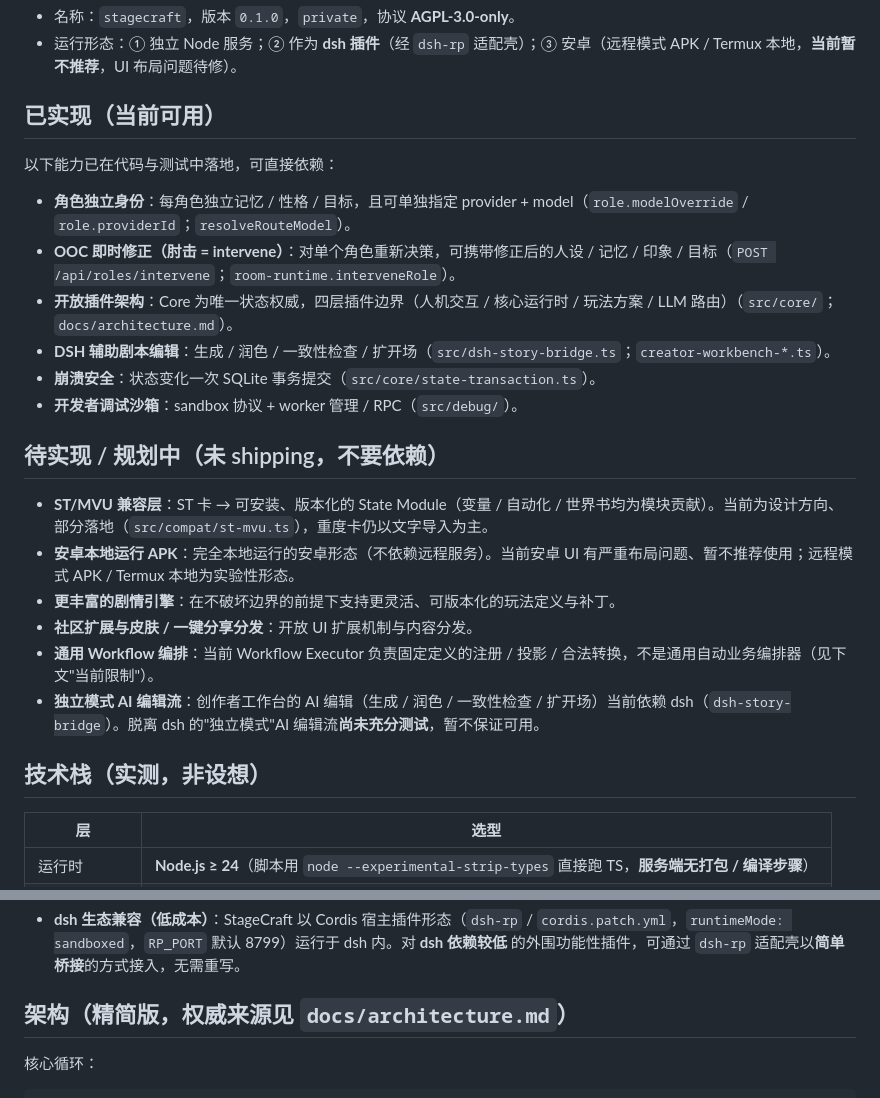
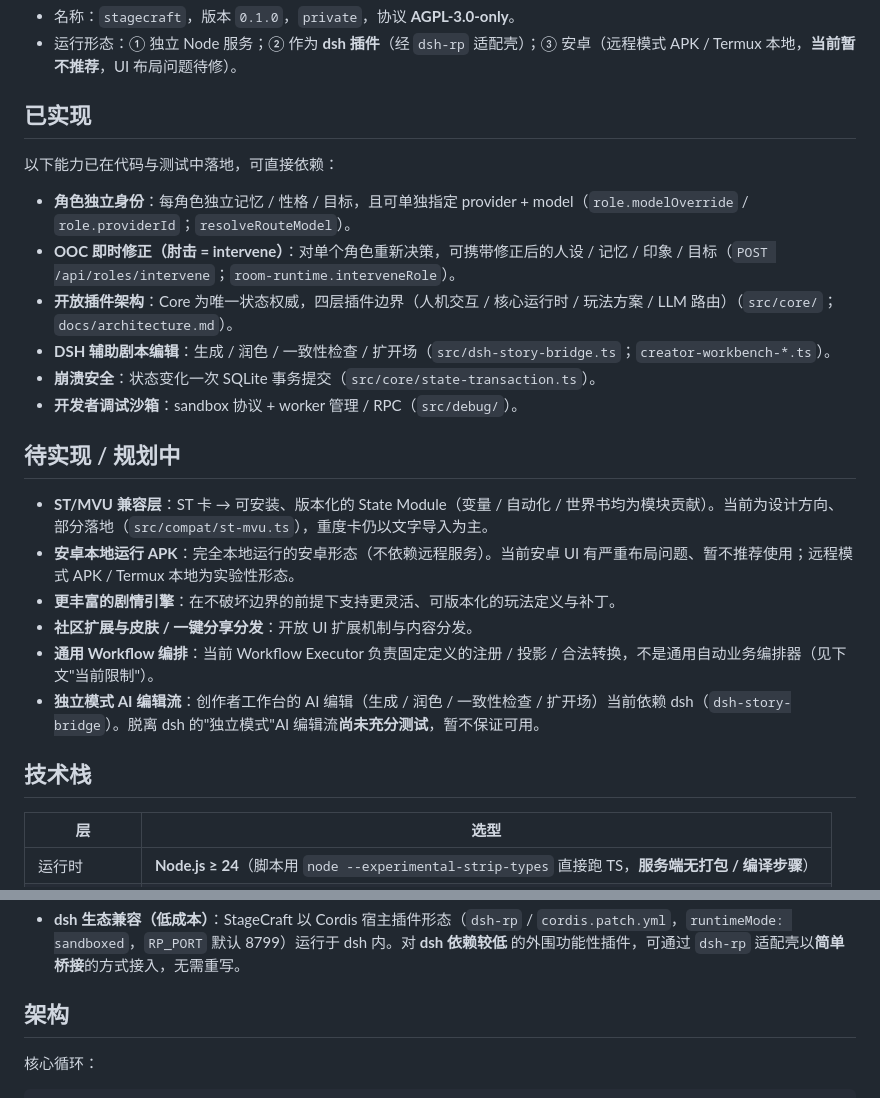
Before and after one commit to wwkk214222208/StageCraft, a Markdown page: README.md, 2 parts joined by grey strips. Drawn GitHub-style.

Commit message:
docs: remove parenthetical title annotations from README

```diff
--- a/README.md
+++ b/README.md
@@ -17,7 +17,7 @@ StageCraft 是一个自托管、插件化的多角色角色扮演（RP）运行
 - 名称：`stagecraft`，版本 `0.1.0`，`private`，协议 **AGPL-3.0-only**。
 - 运行形态：① 独立 Node 服务；② 作为 **dsh 插件**（经 `dsh-rp` 适配壳）；③ 安卓（远程模式 APK / Termux 本地，**当前暂不推荐**，UI 布局问题待修）。
 
-## 已实现（当前可用）
+## 已实现
 
 以下能力已在代码与测试中落地，可直接依赖：
 
@@ -28,7 +28,7 @@ StageCraft 是一个自托管、插件化的多角色角色扮演（RP）运行
 - **崩溃安全**：状态变化一次 SQLite 事务提交（`src/core/state-transaction.ts`）。
 - **开发者调试沙箱**：sandbox 协议 + worker 管理 / RPC（`src/debug/`）。
 
-## 待实现 / 规划中（未 shipping，不要依赖）
+## 待实现 / 规划中
 
 - **ST/MVU 兼容层**：ST 卡 → 可安装、版本化的 State Module（变量 / 自动化 / 世界书均为模块贡献）。当前为设计方向、部分落地（`src/compat/st-mvu.ts`），重度卡仍以文字导入为主。
 - **安卓本地运行 APK**：完全本地运行的安卓形态（不依赖远程服务）。当前安卓 UI 有严重布局问题、暂不推荐使用；远程模式 APK / Termux 本地为实验性形态。
@@ -37,7 +37,7 @@ StageCraft 是一个自托管、插件化的多角色角色扮演（RP）运行
 - **通用 Workflow 编排**：当前 Workflow Executor 负责固定定义的注册 / 投影 / 合法转换，不是通用自动业务编排器（见下文"当前限制"）。
 - **独立模式 AI 编辑流**：创作者工作台的 AI 编辑（生成 / 润色 / 一致性检查 / 扩开场）当前依赖 dsh（`dsh-story-bridge`）。脱离 dsh 的"独立模式"AI 编辑流**尚未充分测试**，暂不保证可用。
 
-## 技术栈（实测，非设想）
+## 技术栈
 
 | 层      | 选型                                                                               |
 | ------ | -------------------------------------------------------------------------------- |
@@ -54,7 +54,7 @@ StageCraft 是一个自托管、插件化的多角色角色扮演（RP）运行
 
 - **dsh 生态兼容（低成本）**：StageCraft 以 Cordis 宿主插件形态（`dsh-rp` / `cordis.patch.yml`，`runtimeMode: sandboxed`，`RP_PORT` 默认 8799）运行于 dsh 内。对 **dsh 依赖较低** 的外围功能性插件，可通过 `dsh-rp` 适配壳以**简单桥接**的方式接入，无需重写。
 
-## 架构（精简版，权威来源见 `docs/architecture.md`）
+## 架构
 
 核心循环：
 
```
